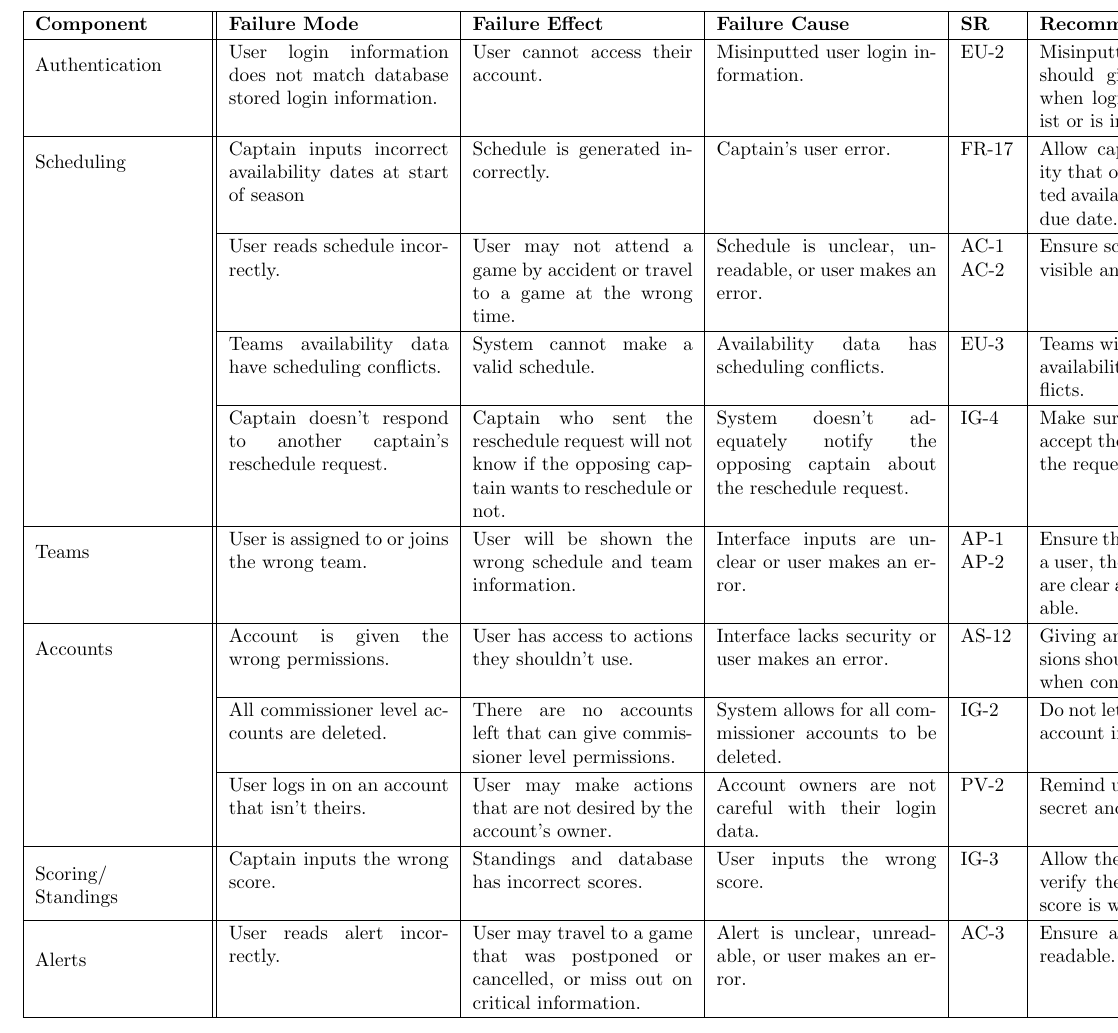
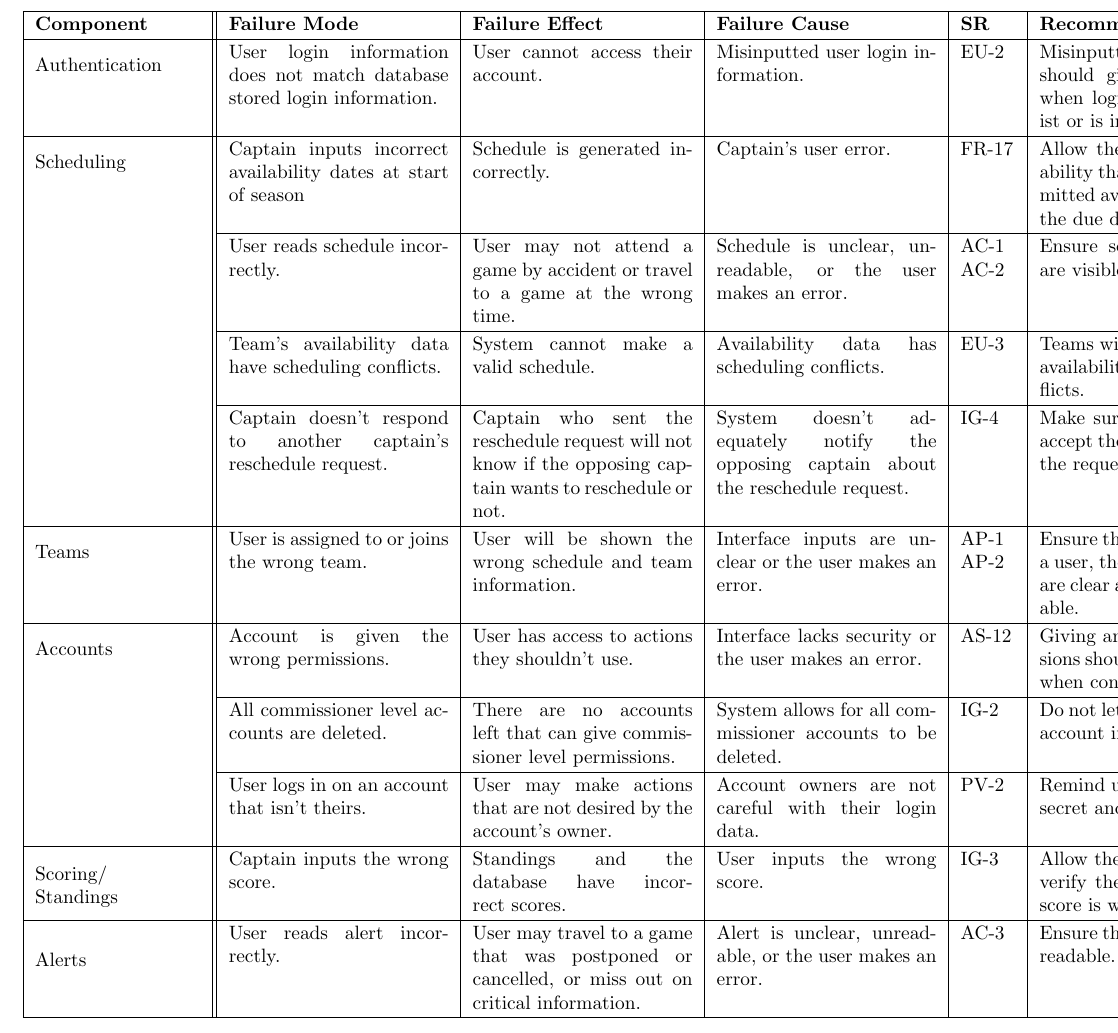
Before and after one commit to Nicholas-Fabugais-Inaba/Sandlot, a LaTeX document (docs/HazardAnalysis/HazardAnalysis.tex): part of page 6 of 17, cut so that both start at the same text. Compiled offline with pdfLaTeX.

Commit message:
fixed spelling/grammatical errors closes #162

```diff
--- a/docs/HazardAnalysis/HazardAnalysis.tex
+++ b/docs/HazardAnalysis/HazardAnalysis.tex
@@ -171,15 +171,15 @@ login information does not exist or is incorrect.\\
 \cline{1-6}
 \multirow{2}{2cm}{Scheduling} & Captain inputs incorrect availability dates at
 start of season & Schedule is generated incorrectly. & Captain's user error. &
-FR-17 & Allow captain to resubmit availability that overwrites previously
+FR-17 & Allow the captain to resubmit availability that overwrites previously
 submitted availability if submitted before the due date.\\
 \cline{2-6}
 & User reads schedule incorrectly. & User may not attend a game by accident or
-travel to a game at the wrong time. & Schedule is unclear, unreadable, or user
-makes an error. & AC-1 AC-2 & Ensure schedule data and structure is visible and
+travel to a game at the wrong time. & Schedule is unclear, unreadable, or the user
+makes an error. & AC-1 AC-2 & Ensure schedule data and structure are visible and
 readable.\\
 \cline{2-6}
-& Teams availability data have scheduling conflicts. & System cannot make a
+& Team's availability data have scheduling conflicts. & System cannot make a
 valid schedule. & Availability data has scheduling conflicts. & EU-3 & Teams
 will be given a warning if their availability data has scheduling conflicts.\\
 \cline{2-6}
@@ -191,12 +191,12 @@ accept the request cannot avoid seeing the request notification.\\
 \cline{1-6}
 \multirow{2}{2cm}{Teams} & User is assigned to or joins the wrong team. & User
 will be shown the wrong schedule and team information. & Interface inputs are
-unclear or user makes an error. & AP-1 AP-2 & Ensure that when assigning a team for a
+unclear or the user makes an error. & AP-1 AP-2 & Ensure that when assigning a team for a
 user, the team options to select from are clear and the input section is
 readable.\\
 \cline{1-6}
 \multirow{2}{2cm}{Accounts} & Account is given the wrong permissions. & User
-has access to actions they shouldn't use. & Interface lacks security or user
+has access to actions they shouldn't use. & Interface lacks security or the user
 makes an error. & AS-12 & Giving an account additional permissions should give
 a warning to the user when configuring accounts.\\
 \cline{2-6}
@@ -207,18 +207,18 @@ commissioner account if there is only one left.\\
 \cline{2-6}
 & User logs in on an account that isn't theirs. & User may make actions that
 are not desired by the account's owner. & Account owners are not careful with
-their login data. & PV-2 & Remind users to keep their passwords secret andsecure.\\
+their login data. & PV-2 & Remind users to keep their passwords secret and secure.\\
 \cline{1-6}
 \multirow{3}{2cm}{Scoring/ Standings} & Captain inputs the wrong score. &
-Standings and database has incorrect scores. & User inputs the wrong score. &
+Standings and the database have incorrect scores. & User inputs the wrong score. &
 IG-3 & Allow the opposing team's captain to verify the score and contest it if
 the score is wrong.\\
 \cline{2-6}
 \cline{1-6}
 \multirow{3}{2cm}{Alerts} & User reads alert incorrectly. &
 User may travel to a game that was postponed or cancelled, or miss out on
-critical information. & Alert is unclear, unreadable, or user makes an error. &
-AC-3 & Ensure alert message is visible and readable.\\
+critical information. & Alert is unclear, unreadable, or the user makes an error. &
+AC-3 & Ensure the alert message is visible and readable.\\
 \cline{2-6}
 \hline
 \end{tabularx}
```
Also changed, not shown: docs/HazardAnalysis/HazardAnalysis.tex (26 more changed lines).
